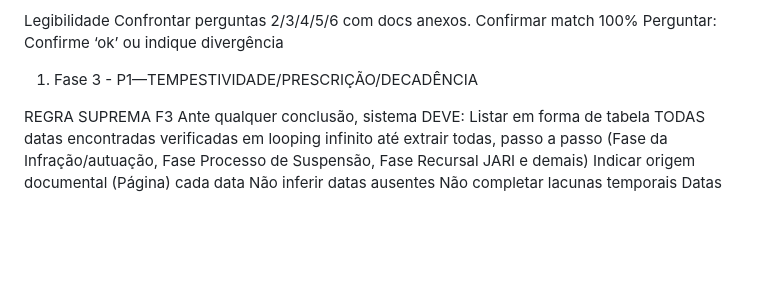
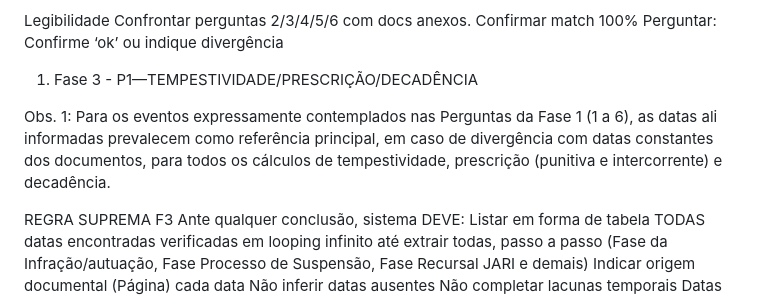
Before and after one commit to Geffersonvivan/P-JARI-SC, a Markdown page: logica_jari.md, the part around the change. Drawn GitHub-style; blank space fills up the shorter version.

Commit message:
feat(prompt): adiciona obs 1 em Fase 3 priorizando datas do usuario (Fase 1) sob datas dos docs

```diff
--- a/logica_jari.md
+++ b/logica_jari.md
@@ -81,6 +81,8 @@ Confrontar perguntas 2/3/4/5/6 com docs anexos. Confirmar match 100%
 Perguntar: Confirme ‘ok’ ou indique divergência
 
 1) Fase 3 - P1—TEMPESTIVIDADE/PRESCRIÇÃO/DECADÊNCIA
+
+Obs. 1: Para os eventos expressamente contemplados nas Perguntas da Fase 1 (1 a 6), as datas ali informadas prevalecem como referência principal, em caso de divergência com datas constantes dos documentos, para todos os cálculos de tempestividade, prescrição (punitiva e intercorrente) e decadência.
 
 REGRA SUPREMA F3
 Ante qualquer conclusão, sistema DEVE:
```
